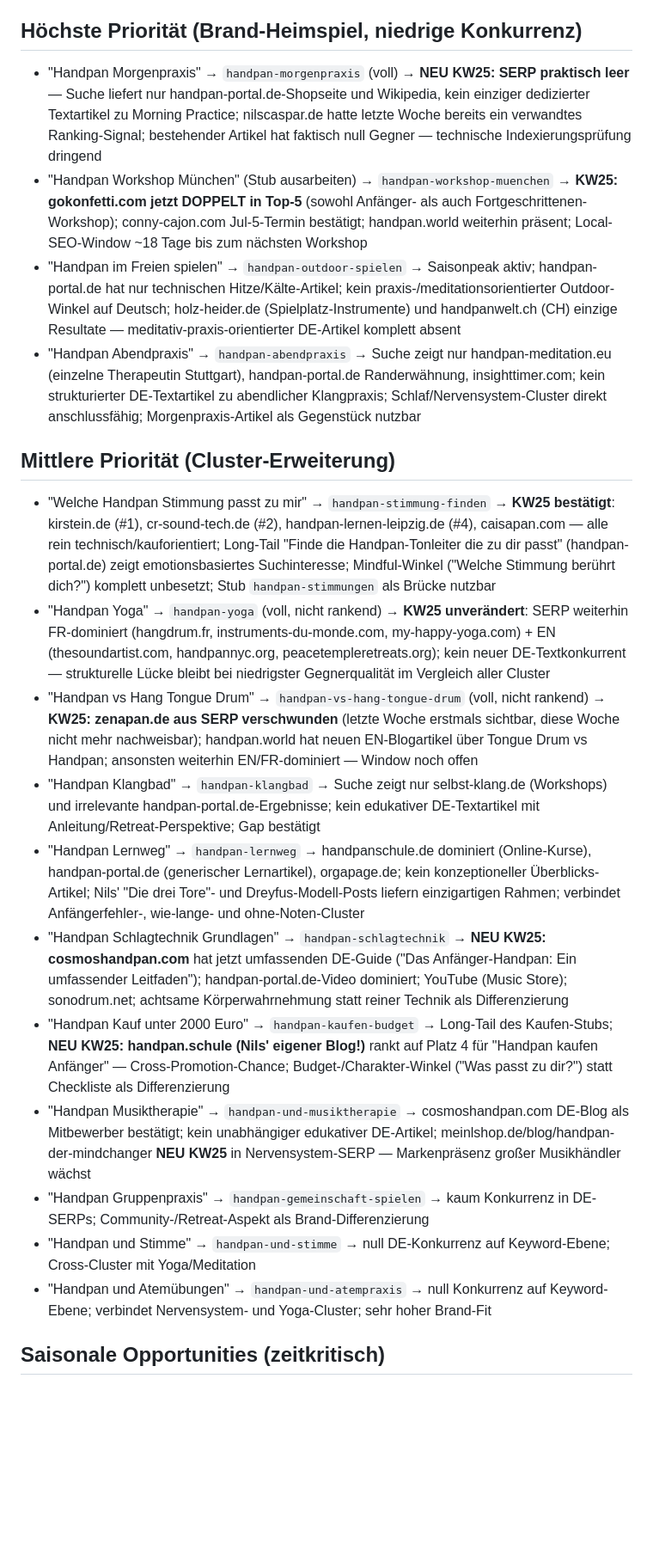
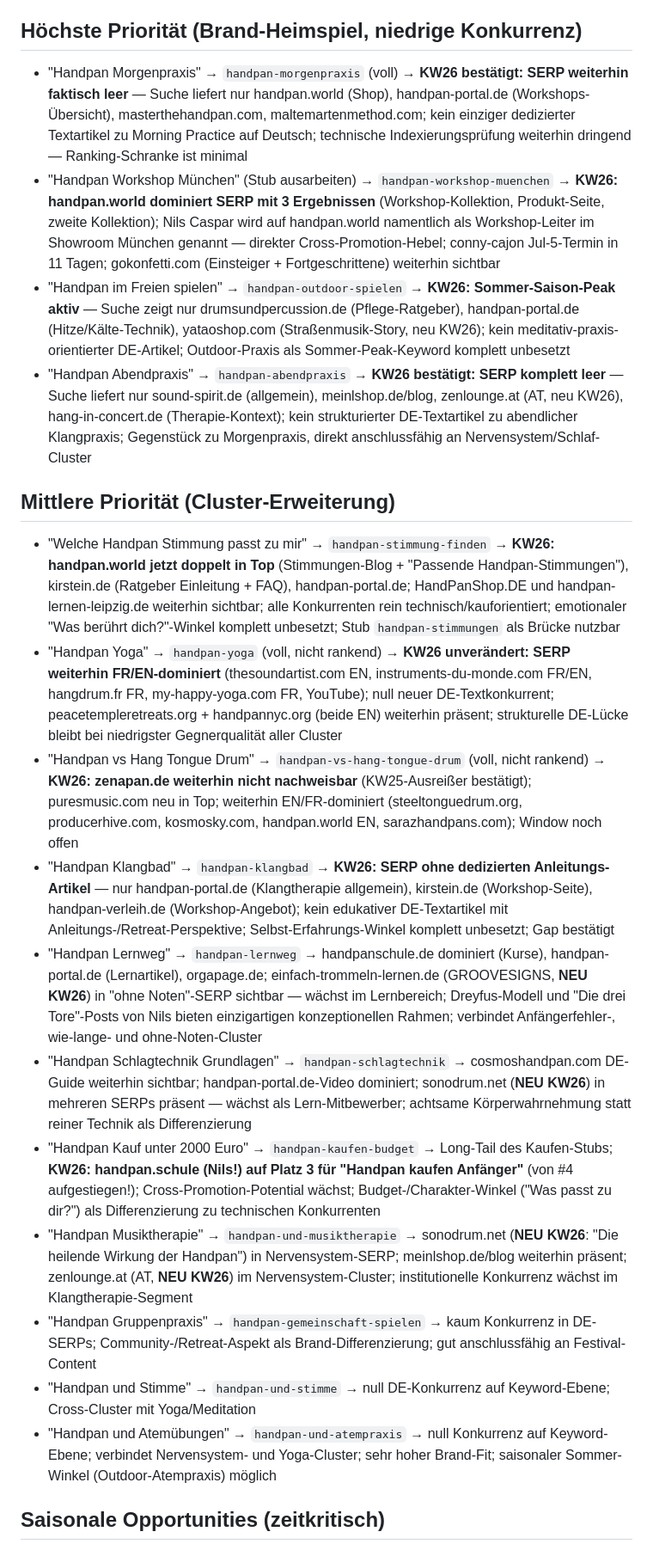
Before and after one commit to nilscasp/hand-and-mindful-retreat, a Markdown page: automation/state/gap-candidates.md, the part around one of its changes. Shown at 86% size. GitHub-like rendering; blank space fills up the shorter version.

Commit message:
chore(automation): weekly gap scan 2026-06-24

```diff
--- a/automation/state/gap-candidates.md
+++ b/automation/state/gap-candidates.md
@@ -4,24 +4,24 @@
 
 ## Höchste Priorität (Brand-Heimspiel, niedrige Konkurrenz)
 
-- "Handpan Morgenpraxis" → `handpan-morgenpraxis` (voll) → **NEU KW25: SERP praktisch leer** — Suche liefert nur handpan-portal.de-Shopseite und Wikipedia, kein einziger dedizierter Textartikel zu Morning Practice; nilscaspar.de hatte letzte Woche bereits ein verwandtes Ranking-Signal; bestehender Artikel hat faktisch null Gegner — technische Indexierungsprüfung dringend
-- "Handpan Workshop München" (Stub ausarbeiten) → `handpan-workshop-muenchen` → **KW25: gokonfetti.com jetzt DOPPELT in Top-5** (sowohl Anfänger- als auch Fortgeschrittenen-Workshop); conny-cajon.com Jul-5-Termin bestätigt; handpan.world weiterhin präsent; Local-SEO-Window ~18 Tage bis zum nächsten Workshop
-- "Handpan im Freien spielen" → `handpan-outdoor-spielen` → Saisonpeak aktiv; handpan-portal.de hat nur technischen Hitze/Kälte-Artikel; kein praxis-/meditationsorientierter Outdoor-Winkel auf Deutsch; holz-heider.de (Spielplatz-Instrumente) und handpanwelt.ch (CH) einzige Resultate — meditativ-praxis-orientierter DE-Artikel komplett absent
-- "Handpan Abendpraxis" → `handpan-abendpraxis` → Suche zeigt nur handpan-meditation.eu (einzelne Therapeutin Stuttgart), handpan-portal.de Randerwähnung, insighttimer.com; kein strukturierter DE-Textartikel zu abendlicher Klangpraxis; Schlaf/Nervensystem-Cluster direkt anschlussfähig; Morgenpraxis-Artikel als Gegenstück nutzbar
+- "Handpan Morgenpraxis" → `handpan-morgenpraxis` (voll) → **KW26 bestätigt: SERP weiterhin faktisch leer** — Suche liefert nur handpan.world (Shop), handpan-portal.de (Workshops-Übersicht), masterthehandpan.com, maltemartenmethod.com; kein einziger dedizierter Textartikel zu Morning Practice auf Deutsch; technische Indexierungsprüfung weiterhin dringend — Ranking-Schranke ist minimal
+- "Handpan Workshop München" (Stub ausarbeiten) → `handpan-workshop-muenchen` → **KW26: handpan.world dominiert SERP mit 3 Ergebnissen** (Workshop-Kollektion, Produkt-Seite, zweite Kollektion); Nils Caspar wird auf handpan.world namentlich als Workshop-Leiter im Showroom München genannt — direkter Cross-Promotion-Hebel; conny-cajon Jul-5-Termin in 11 Tagen; gokonfetti.com (Einsteiger + Fortgeschrittene) weiterhin sichtbar
+- "Handpan im Freien spielen" → `handpan-outdoor-spielen` → **KW26: Sommer-Saison-Peak aktiv** — Suche zeigt nur drumsundpercussion.de (Pflege-Ratgeber), handpan-portal.de (Hitze/Kälte-Technik), yataoshop.com (Straßenmusik-Story, neu KW26); kein meditativ-praxis-orientierter DE-Artikel; Outdoor-Praxis als Sommer-Peak-Keyword komplett unbesetzt
+- "Handpan Abendpraxis" → `handpan-abendpraxis` → **KW26 bestätigt: SERP komplett leer** — Suche liefert nur sound-spirit.de (allgemein), meinlshop.de/blog, zenlounge.at (AT, neu KW26), hang-in-concert.de (Therapie-Kontext); kein strukturierter DE-Textartikel zu abendlicher Klangpraxis; Gegenstück zu Morgenpraxis, direkt anschlussfähig an Nervensystem/Schlaf-Cluster
 
 ## Mittlere Priorität (Cluster-Erweiterung)
 
-- "Welche Handpan Stimmung passt zu mir" → `handpan-stimmung-finden` → **KW25 bestätigt**: kirstein.de (#1), cr-sound-tech.de (#2), handpan-lernen-leipzig.de (#4), caisapan.com — alle rein technisch/kauforientiert; Long-Tail "Finde die Handpan-Tonleiter die zu dir passt" (handpan-portal.de) zeigt emotionsbasiertes Suchinteresse; Mindful-Winkel ("Welche Stimmung berührt dich?") komplett unbesetzt; Stub `handpan-stimmungen` als Brücke nutzbar
-- "Handpan Yoga" → `handpan-yoga` (voll, nicht rankend) → **KW25 unverändert**: SERP weiterhin FR-dominiert (hangdrum.fr, instruments-du-monde.com, my-happy-yoga.com) + EN (thesoundartist.com, handpannyc.org, peacetempleretreats.org); kein neuer DE-Textkonkurrent — strukturelle Lücke bleibt bei niedrigster Gegnerqualität im Vergleich aller Cluster
-- "Handpan vs Hang Tongue Drum" → `handpan-vs-hang-tongue-drum` (voll, nicht rankend) → **KW25: zenapan.de aus SERP verschwunden** (letzte Woche erstmals sichtbar, diese Woche nicht mehr nachweisbar); handpan.world hat neuen EN-Blogartikel über Tongue Drum vs Handpan; ansonsten weiterhin EN/FR-dominiert — Window noch offen
-- "Handpan Klangbad" → `handpan-klangbad` → Suche zeigt nur selbst-klang.de (Workshops) und irrelevante handpan-portal.de-Ergebnisse; kein edukativer DE-Textartikel mit Anleitung/Retreat-Perspektive; Gap bestätigt
-- "Handpan Lernweg" → `handpan-lernweg` → handpanschule.de dominiert (Online-Kurse), handpan-portal.de (generischer Lernartikel), orgapage.de; kein konzeptioneller Überblicks-Artikel; Nils' "Die drei Tore"- und Dreyfus-Modell-Posts liefern einzigartigen Rahmen; verbindet Anfängerfehler-, wie-lange- und ohne-Noten-Cluster
-- "Handpan Schlagtechnik Grundlagen" → `handpan-schlagtechnik` → **NEU KW25: cosmoshandpan.com** hat jetzt umfassenden DE-Guide ("Das Anfänger-Handpan: Ein umfassender Leitfaden"); handpan-portal.de-Video dominiert; YouTube (Music Store); sonodrum.net; achtsame Körperwahrnehmung statt reiner Technik als Differenzierung
-- "Handpan Kauf unter 2000 Euro" → `handpan-kaufen-budget` → Long-Tail des Kaufen-Stubs; **NEU KW25: handpan.schule (Nils' eigener Blog!)** rankt auf Platz 4 für "Handpan kaufen Anfänger" — Cross-Promotion-Chance; Budget-/Charakter-Winkel ("Was passt zu dir?") statt Checkliste als Differenzierung
-- "Handpan Musiktherapie" → `handpan-und-musiktherapie` → cosmoshandpan.com DE-Blog als Mitbewerber bestätigt; kein unabhängiger edukativer DE-Artikel; meinlshop.de/blog/handpan-der-mindchanger **NEU KW25** in Nervensystem-SERP — Markenpräsenz großer Musikhändler wächst
-- "Handpan Gruppenpraxis" → `handpan-gemeinschaft-spielen` → kaum Konkurrenz in DE-SERPs; Community-/Retreat-Aspekt als Brand-Differenzierung
+- "Welche Handpan Stimmung passt zu mir" → `handpan-stimmung-finden` → **KW26: handpan.world jetzt doppelt in Top** (Stimmungen-Blog + "Passende Handpan-Stimmungen"), kirstein.de (Ratgeber Einleitung + FAQ), handpan-portal.de; HandPanShop.DE und handpan-lernen-leipzig.de weiterhin sichtbar; alle Konkurrenten rein technisch/kauforientiert; emotionaler "Was berührt dich?"-Winkel komplett unbesetzt; Stub `handpan-stimmungen` als Brücke nutzbar
+- "Handpan Yoga" → `handpan-yoga` (voll, nicht rankend) → **KW26 unverändert: SERP weiterhin FR/EN-dominiert** (thesoundartist.com EN, instruments-du-monde.com FR/EN, hangdrum.fr FR, my-happy-yoga.com FR, YouTube); null neuer DE-Textkonkurrent; peacetempleretreats.org + handpannyc.org (beide EN) weiterhin präsent; strukturelle DE-Lücke bleibt bei niedrigster Gegnerqualität aller Cluster
+- "Handpan vs Hang Tongue Drum" → `handpan-vs-hang-tongue-drum` (voll, nicht rankend) → **KW26: zenapan.de weiterhin nicht nachweisbar** (KW25-Ausreißer bestätigt); puresmusic.com neu in Top; weiterhin EN/FR-dominiert (steeltonguedrum.org, producerhive.com, kosmosky.com, handpan.world EN, sarazhandpans.com); Window noch offen
+- "Handpan Klangbad" → `handpan-klangbad` → **KW26: SERP ohne dedizierten Anleitungs-Artikel** — nur handpan-portal.de (Klangtherapie allgemein), kirstein.de (Workshop-Seite), handpan-verleih.de (Workshop-Angebot); kein edukativer DE-Textartikel mit Anleitungs-/Retreat-Perspektive; Selbst-Erfahrungs-Winkel komplett unbesetzt; Gap bestätigt
+- "Handpan Lernweg" → `handpan-lernweg` → handpanschule.de dominiert (Kurse), handpan-portal.de (Lernartikel), orgapage.de; einfach-trommeln-lernen.de (GROOVESIGNS, **NEU KW26**) in "ohne Noten"-SERP sichtbar — wächst im Lernbereich; Dreyfus-Modell und "Die drei Tore"-Posts von Nils bieten einzigartigen konzeptionellen Rahmen; verbindet Anfängerfehler-, wie-lange- und ohne-Noten-Cluster
+- "Handpan Schlagtechnik Grundlagen" → `handpan-schlagtechnik` → cosmoshandpan.com DE-Guide weiterhin sichtbar; handpan-portal.de-Video dominiert; sonodrum.net (**NEU KW26**) in mehreren SERPs präsent — wächst als Lern-Mitbewerber; achtsame Körperwahrnehmung statt reiner Technik als Differenzierung
+- "Handpan Kauf unter 2000 Euro" → `handpan-kaufen-budget` → Long-Tail des Kaufen-Stubs; **KW26: handpan.schule (Nils!) auf Platz 3 für "Handpan kaufen Anfänger"** (von #4 aufgestiegen!); Cross-Promotion-Potential wächst; Budget-/Charakter-Winkel ("Was passt zu dir?") als Differenzierung zu technischen Konkurrenten
+- "Handpan Musiktherapie" → `handpan-und-musiktherapie` → sonodrum.net (**NEU KW26**: "Die heilende Wirkung der Handpan") in Nervensystem-SERP; meinlshop.de/blog weiterhin präsent; zenlounge.at (AT, **NEU KW26**) im Nervensystem-Cluster; institutionelle Konkurrenz wächst im Klangtherapie-Segment
+- "Handpan Gruppenpraxis" → `handpan-gemeinschaft-spielen` → kaum Konkurrenz in DE-SERPs; Community-/Retreat-Aspekt als Brand-Differenzierung; gut anschlussfähig an Festival-Content
 - "Handpan und Stimme" → `handpan-und-stimme` → null DE-Konkurrenz auf Keyword-Ebene; Cross-Cluster mit Yoga/Meditation
-- "Handpan und Atemübungen" → `handpan-und-atempraxis` → null Konkurrenz auf Keyword-Ebene; verbindet Nervensystem- und Yoga-Cluster; sehr hoher Brand-Fit
+- "Handpan und Atemübungen" → `handpan-und-atempraxis` → null Konkurrenz auf Keyword-Ebene; verbindet Nervensystem- und Yoga-Cluster; sehr hoher Brand-Fit; saisonaler Sommer-Winkel (Outdoor-Atempraxis) möglich
 
 ## Saisonale Opportunities (zeitkritisch)
 
```
Also changed, not shown: other parts of automation/state/gap-candidates.md (+23 -24 lines).
